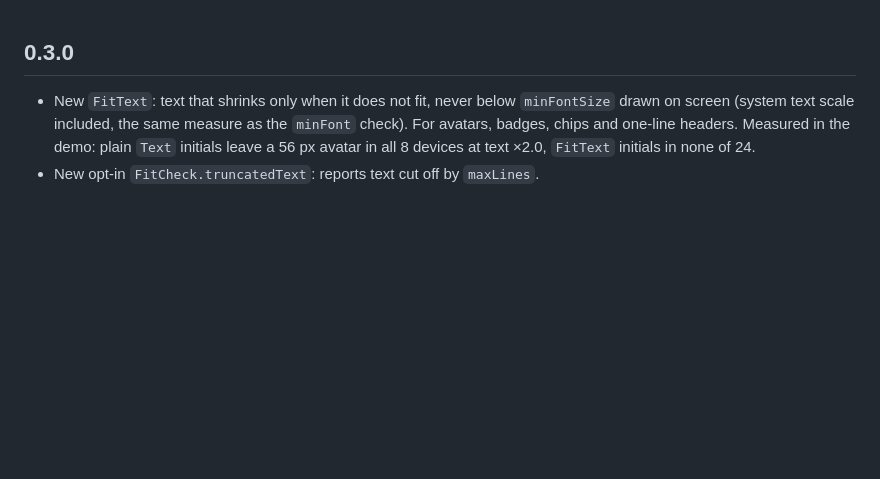
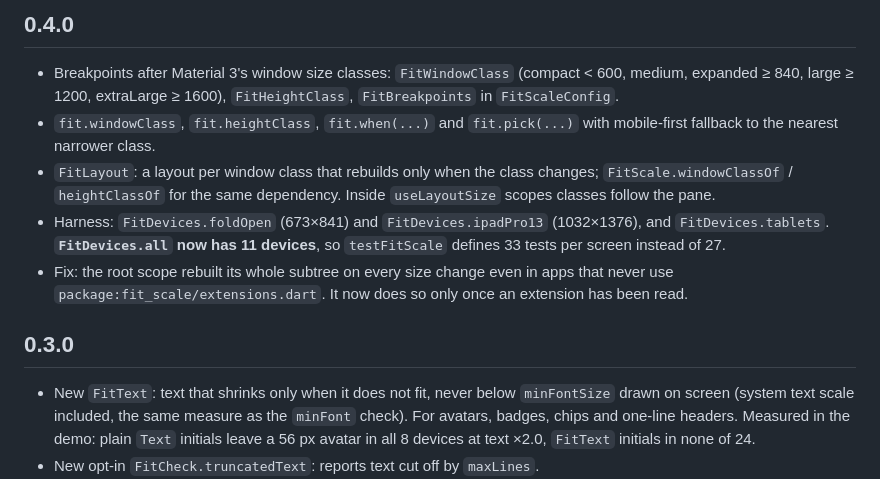
Before and after one commit to arahimli/fit_scale, a Markdown page: CHANGELOG.md, the part around the change. Drawn GitHub-style; blank space fills up the shorter version.

```diff
--- a/CHANGELOG.md
+++ b/CHANGELOG.md
@@ -1,3 +1,20 @@
+## 0.4.0
+
+* Breakpoints after Material 3's window size classes: `FitWindowClass`
+  (compact < 600, medium, expanded ≥ 840, large ≥ 1200, extraLarge ≥ 1600),
+  `FitHeightClass`, `FitBreakpoints` in `FitScaleConfig`.
+* `fit.windowClass`, `fit.heightClass`, `fit.when(...)` and `fit.pick(...)`
+  with mobile-first fallback to the nearest narrower class.
+* `FitLayout`: a layout per window class that rebuilds only when the class
+  changes; `FitScale.windowClassOf` / `heightClassOf` for the same
+  dependency. Inside `useLayoutSize` scopes classes follow the pane.
+* Harness: `FitDevices.foldOpen` (673×841) and `FitDevices.ipadPro13`
+  (1032×1376), and `FitDevices.tablets`. **`FitDevices.all` now has 11
+  devices**, so `testFitScale` defines 33 tests per screen instead of 27.
+* Fix: the root scope rebuilt its whole subtree on every size change even
+  in apps that never use `package:fit_scale/extensions.dart`. It now does
+  so only once an extension has been read.
+
 ## 0.3.0
 
 * New `FitText`: text that shrinks only when it does not fit, never below
```
Also changed, not shown: README.md (+51 -3 lines), doc/screenshots/fit_layout_landscape.png (added), 11 other files.
